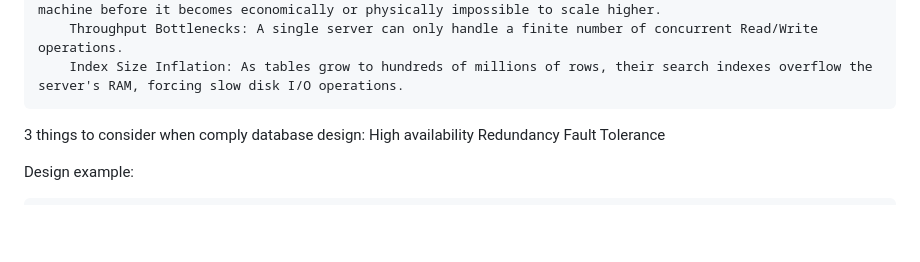
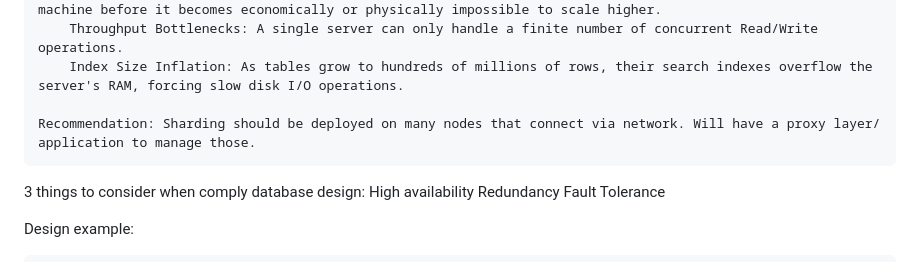
Before and after one commit to kp8997/comprehensive-system, a Markdown page: 04 System Design/_01_sharding.md, the part around the change. Drawn GitHub-style; blank space fills up the shorter version.

Commit message:
add a tiny node on sharding

```diff
--- a/04 System Design/_01_sharding.md
+++ b/04 System Design/_01_sharding.md
@@ -9,6 +9,8 @@ Sharding:
         Hardware Limits (Vertical Scaling Wall): You can only add so much CPU, RAM, and NVMe storage to a single machine before it becomes economically or physically impossible to scale higher.
         Throughput Bottlenecks: A single server can only handle a finite number of concurrent Read/Write operations.
         Index Size Inflation: As tables grow to hundreds of millions of rows, their search indexes overflow the server's RAM, forcing slow disk I/O operations.
+
+    Recommendation: Sharding should be deployed on many nodes that connect via network. Will have a proxy layer/ application to manage those.
 
 3 things to consider when comply database design:
     High availability
```
